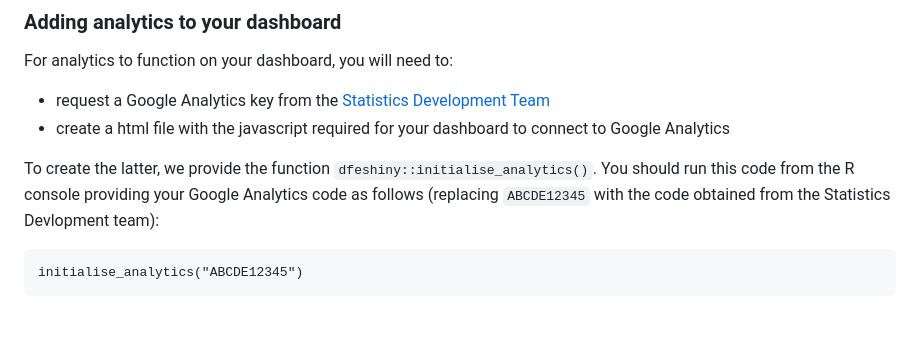
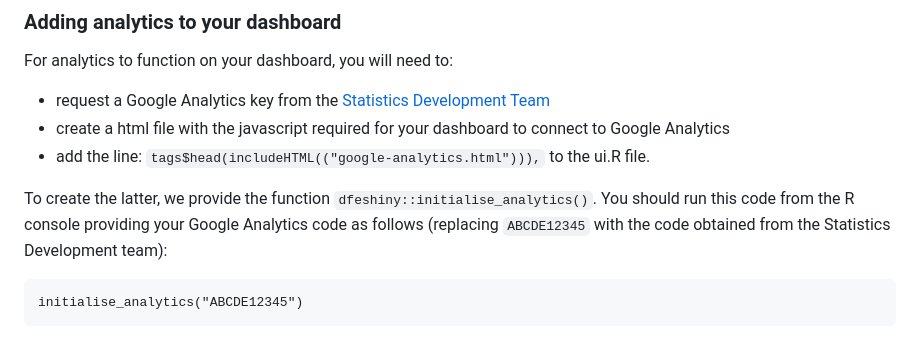
Before and after one commit to dfe-analytical-services/dfeshiny, a Markdown page: README.md, the part around the change. GitHub-like rendering.

Commit message:
Updated installation guidance in readme

````diff
--- a/README.md
+++ b/README.md
@@ -33,8 +33,9 @@ For analytics to function on your dashboard, you will need to:
 
 - request a Google Analytics key from the [Statistics Development Team](mailto:statistics.development@education.gov.uk)
 - create a html file with the javascript required for your dashboard to connect to Google Analytics
+- add the line: `tags$head(includeHTML(("google-analytics.html"))),` to the ui.R file.
 
-To create the latter, we provide the function `dfeshiny::initialise_analytics()`. You should run this code from the R console providing your Google Analytics code as follows (replacing `ABCDE12345` with the code obtained from the Statistics Devlopment team):
+To create the latter, we provide the function `dfeshiny::initialise_analytics()`. You should run this code from the R console providing your Google Analytics code as follows (replacing `ABCDE12345` with the code obtained from the Statistics Development team):
 
 ```
 initialise_analytics("ABCDE12345")
````
